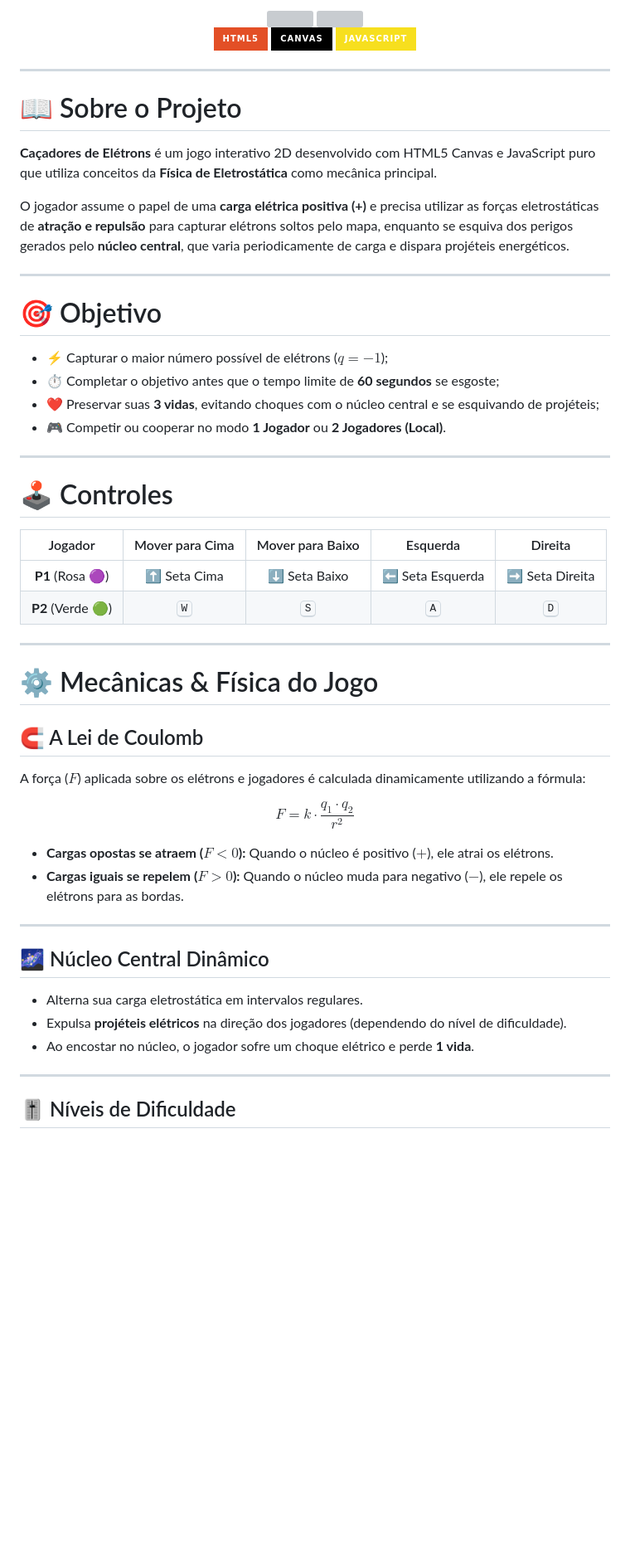
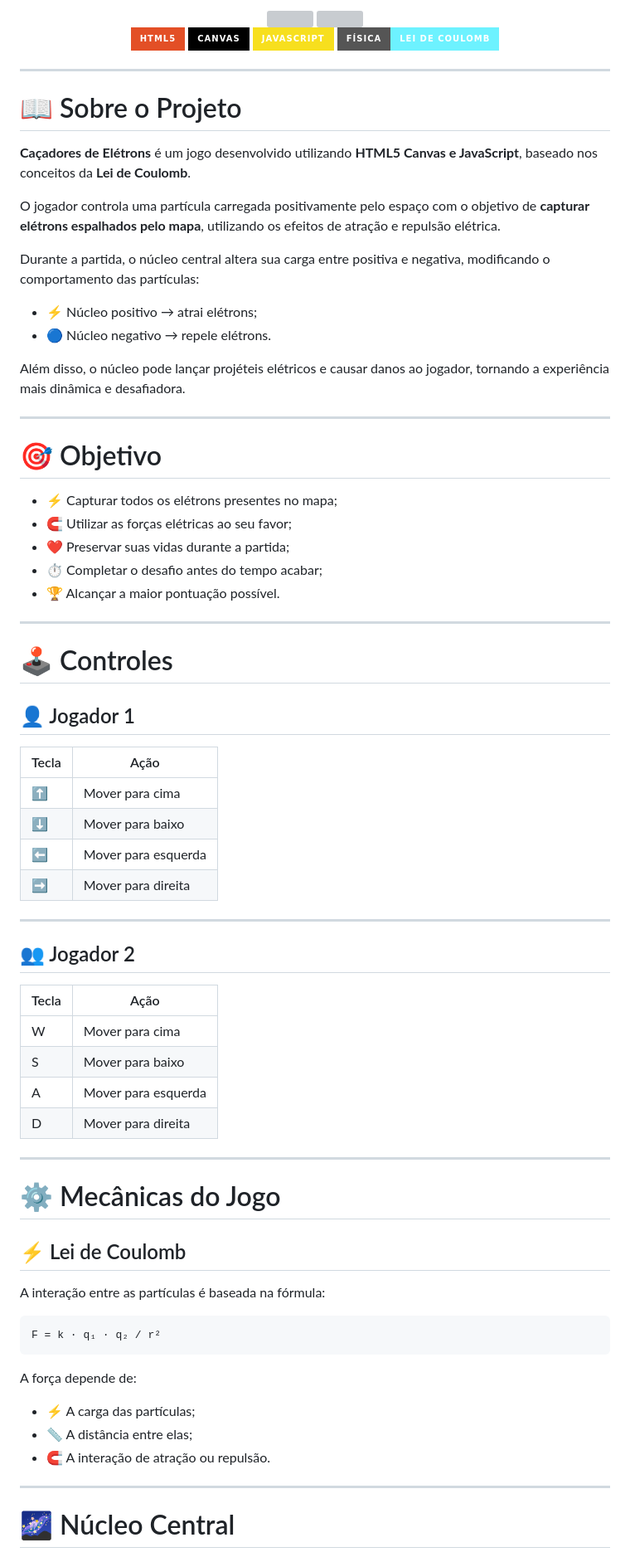
Before and after one commit to Tuany-rvlh/DAPL_2K26_P2, a Markdown page: Frontend/Projeto_Canvas_V2/README.md, the part around one of its changes. Shown at 83% size. Drawn GitHub-style; badges without logos; blank space fills up the shorter version; grey boxes are pictures that could not be loaded.

````diff
--- a/Frontend/Projeto_Canvas_V2/README.md
+++ b/Frontend/Projeto_Canvas_V2/README.md
@@ -7,6 +8,7 @@
 <img src="https://img.shields.io/badge/HTML5-E34F26?style=for-the-badge&logo=html5&logoColor=white"/>
 <img src="https://img.shields.io/badge/Canvas-000000?style=for-the-badge&logo=html5&logoColor=white"/>
 <img src="https://img.shields.io/badge/JavaScript-F7DF1E?style=for-the-badge&logo=javascript&logoColor=black"/>
+<img src="https://img.shields.io/badge/Física-Lei%20de%20Coulomb-6df2ff?style=for-the-badge"/>
 
 </div>
 
@@ -14,49 +16,70 @@
 
 # 📖 Sobre o Projeto
 
-**Caçadores de Elétrons** é um jogo interativo 2D desenvolvido com HTML5 Canvas e JavaScript puro que utiliza conceitos da **Física de Eletrostática** como mecânica principal.
+**Caçadores de Elétrons** é um jogo desenvolvido utilizando **HTML5 Canvas e JavaScript**, baseado nos conceitos da **Lei de Coulomb**.
 
-O jogador assume o papel de uma **carga elétrica positiva (+)** e precisa utilizar as forças eletrostáticas de **atração e repulsão** para capturar elétrons soltos pelo mapa, enquanto se esquiva dos perigos gerados pelo **núcleo central**, que varia periodicamente de carga e dispara projéteis energéticos.
+O jogador controla uma partícula carregada positivamente pelo espaço com o objetivo de **capturar elétrons espalhados pelo mapa**, utilizando os efeitos de atração e repulsão elétrica.
+
+Durante a partida, o núcleo central altera sua carga entre positiva e negativa, modificando o comportamento das partículas:
+
+- ⚡ Núcleo positivo → atrai elétrons;
+- 🔵 Núcleo negativo → repele elétrons.
+
+Além disso, o núcleo pode lançar projéteis elétricos e causar danos ao jogador, tornando a experiência mais dinâmica e desafiadora.
 
 ---
 
 # 🎯 Objetivo
 
-- ⚡ Capturar o maior número possível de elétrons ($q = -1$);
-- ⏱️ Completar o objetivo antes que o tempo limite de **60 segundos** se esgoste;
-- ❤️ Preservar suas **3 vidas**, evitando choques com o núcleo central e se esquivando de projéteis;
-- 🎮 Competir ou cooperar no modo **1 Jogador** ou **2 Jogadores (Local)**.
+- ⚡ Capturar todos os elétrons presentes no mapa;
+- 🧲 Utilizar as forças elétricas ao seu favor;
+- ❤️ Preservar suas vidas durante a partida;
+- ⏱️ Completar o desafio antes do tempo acabar;
+- 🏆 Alcançar a maior pontuação possível.
 
 ---
 
 # 🕹️ Controles
 
-| Jogador | Mover para Cima | Mover para Baixo | Esquerda | Direita |
-| :---: | :---: | :---: | :---: | :---: |
-| **P1** (Rosa 🟣) | ⬆️ Seta Cima | ⬇️ Seta Baixo | ⬅️ Seta Esquerda | ➡️ Seta Direita |
-| **P2** (Verde 🟢) | <kbd>W</kbd> | <kbd>S</kbd> | <kbd>A</kbd> | <kbd>D</kbd> |
+## 👤 Jogador 1
+
+| Tecla | Ação |
+|-------|------|
+| ⬆️ | Mover para cima |
+| ⬇️ | Mover para baixo |
+| ⬅️ | Mover para esquerda |
+| ➡️ | Mover para direita |
 
 ---
 
-# ⚙️ Mecânicas & Física do Jogo
+## 👥 Jogador 2
 
-## 🧲 A Lei de Coulomb
-A força ($F$) aplicada sobre os elétrons e jogadores é calculada dinamicamente utilizando a fórmula:
-
-$$F = k \cdot \frac{q_1 \cdot q_2}{r^2}$$
-
-- **Cargas opostas se atraem ($F < 0$):** Quando o núcleo é positivo ($+$), ele atrai os elétrons.
-- **Cargas iguais se repelem ($F > 0$):** Quando o núcleo muda para negativo ($-$), ele repele os elétrons para as bordas.
+| Tecla | Ação |
+|-------|------|
+| W | Mover para cima |
+| S | Mover para baixo |
+| A | Mover para esquerda |
+| D | Mover para direita |
 
 ---
 
-## 🌌 Núcleo Central Dinâmico
+# ⚙️ Mecânicas do Jogo
 
-- Alterna sua carga eletrostática em intervalos regulares.
-- Expulsa **projéteis elétricos** na direção dos jogadores (dependendo do nível de dificuldade).
-- Ao encostar no núcleo, o jogador sofre um choque elétrico e perde **1 vida**.
+## ⚡ Lei de Coulomb
+
+A interação entre as partículas é baseada na fórmula:
+
+```text
+F = k · q₁ · q₂ / r²
+```
+
+A força depende de:
+
+- ⚡ A carga das partículas;
+- 📏 A distância entre elas;
+- 🧲 A interação de atração ou repulsão.
 
 ---
 
-## 🎚️ Níveis de Dificuldade
+# 🌌 Núcleo Central
 
````
Also changed, not shown: other parts of Frontend/Projeto_Canvas_V2/README.md (+180 -19 lines).
